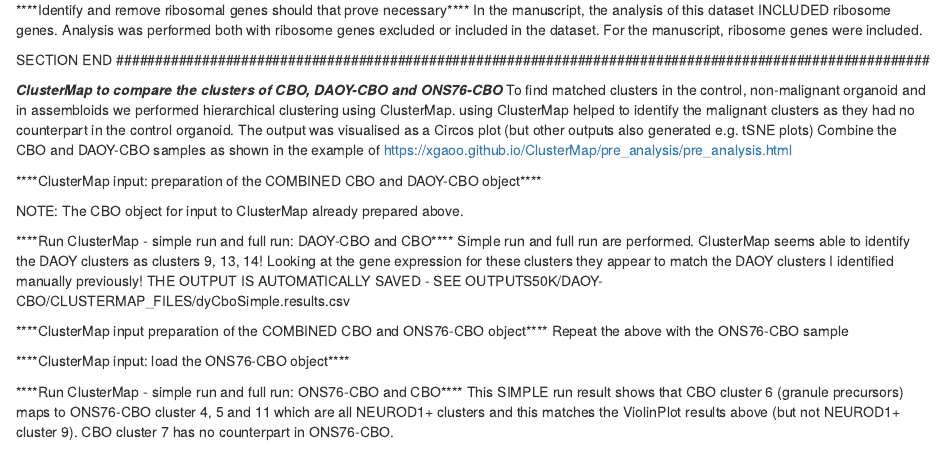
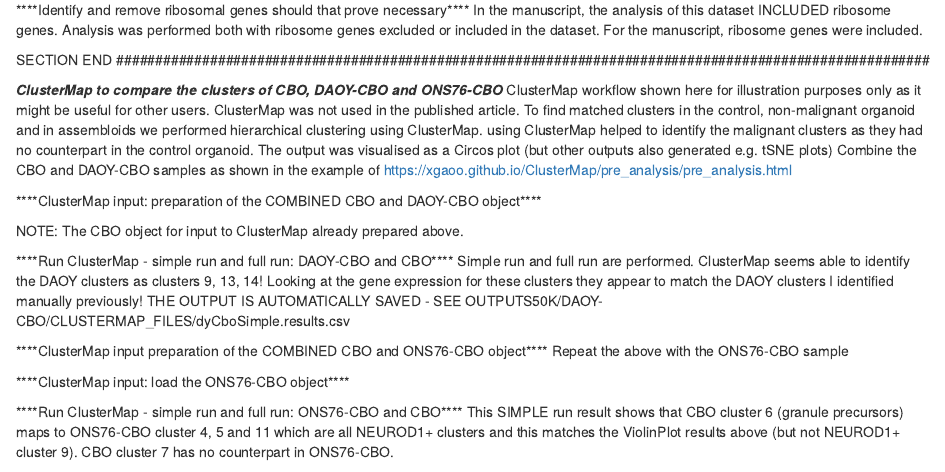
Before and after one commit to jjacob12/scRNAseq_NOA, an R Markdown document (CBO_Seurat_EXPLORE1_50K.Rmd): the page in a window 1100 px wide, from 2020 px down. Rendered offline with R 4.5, knitr and Pandoc, with nearby package versions; some code elsewhere in the file could not run offline.

Commit message:
Update CBO_Seurat_EXPLORE1_50K.Rmd
Comment added on ClusterMap code

```diff
--- a/CBO_Seurat_EXPLORE1_50K.Rmd
+++ b/CBO_Seurat_EXPLORE1_50K.Rmd
@@ -549,6 +549,7 @@ SECTION END
 
 ##########################################################################################################
 ***ClusterMap to compare the clusters of CBO, DAOY-CBO and ONS76-CBO***
+ClusterMap workflow shown here for illustration purposes only as it might be useful for other users. ClusterMap was not used in the published article.
 To find matched clusters in the control, non-malignant organoid and in assembloids we performed hierarchical clustering using ClusterMap. using ClusterMap helped to identify the malignant clusters as they had no counterpart in the control organoid. The output was visualised as a Circos plot (but other outputs also generated e.g. tSNE plots)
 Combine the CBO and DAOY-CBO samples as shown in the example of https://xgaoo.github.io/ClusterMap/pre_analysis/pre_analysis.html
 
```
